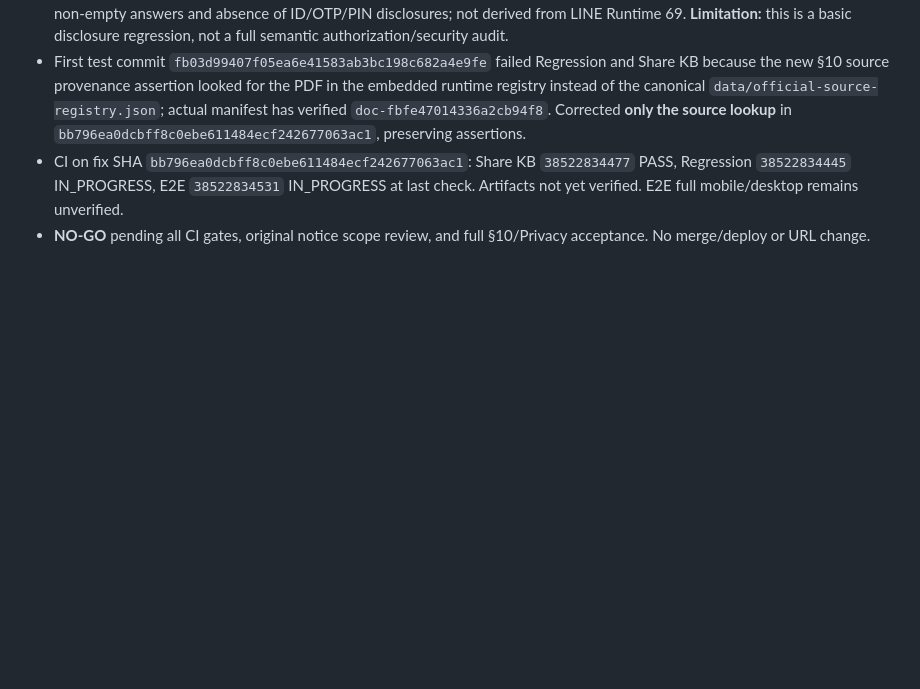
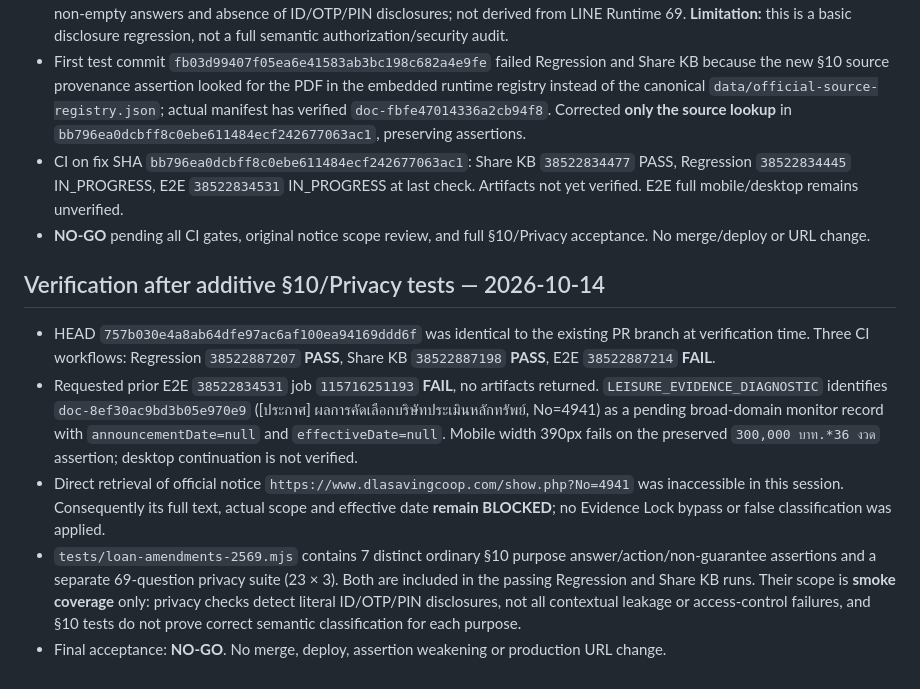
Before and after one commit to sayampreecha-ux/dlasavingcoop-member-assistant, a Markdown page: docs/pr136-loan-amendment-rule-gap-20261014.md, the part around the change. Drawn GitHub-style; blank space fills up the shorter version.

Commit message:
docs: verify passing seven-purpose and privacy69 smoke gates, record E2E blocker

```diff
--- a/docs/pr136-loan-amendment-rule-gap-20261014.md
+++ b/docs/pr136-loan-amendment-rule-gap-20261014.md
@@ -156,3 +156,11 @@ Verified branch HEAD `076db423c0cac37a7f283cf79f0e687bc336424d` (compare: identi
 - First test commit `fb03d99407f05ea6e41583ab3bc198c682a4e9fe` failed Regression and Share KB because the new §10 source provenance assertion looked for the PDF in the embedded runtime registry instead of the canonical `data/official-source-registry.json`; actual manifest has verified `doc-fbfe47014336a2cb94f8`. Corrected **only the source lookup** in `bb796ea0dcbff8c0ebe611484ecf242677063ac1`, preserving assertions.
 - CI on fix SHA `bb796ea0dcbff8c0ebe611484ecf242677063ac1`: Share KB `38522834477` PASS, Regression `38522834445` IN_PROGRESS, E2E `38522834531` IN_PROGRESS at last check. Artifacts not yet verified. E2E full mobile/desktop remains unverified.
 - **NO-GO** pending all CI gates, original notice scope review, and full §10/Privacy acceptance. No merge/deploy or URL change.
+
+## Verification after additive §10/Privacy tests — 2026-10-14
+
+- HEAD `757b030e4a8ab64dfe97ac6af100ea94169ddd6f` was identical to the existing PR branch at verification time. Three CI workflows: Regression `38522887207` **PASS**, Share KB `38522887198` **PASS**, E2E `38522887214` **FAIL**.
+- Requested prior E2E `38522834531` job `115716251193` **FAIL**, no artifacts returned. `LEISURE_EVIDENCE_DIAGNOSTIC` identifies `doc-8ef30ac9bd3b05e970e9` ([ประกาศ] ผลการคัดเลือกบริษัทประเมินหลักทรัพย์, No=4941) as a pending broad-domain monitor record with `announcementDate=null` and `effectiveDate=null`. Mobile width 390px fails on the preserved `300,000 บาท.*36 งวด` assertion; desktop continuation is not verified.
+- Direct retrieval of official notice `https://www.dlasavingcoop.com/show.php?No=4941` was inaccessible in this session. Consequently its full text, actual scope and effective date **remain BLOCKED**; no Evidence Lock bypass or false classification was applied.
+- `tests/loan-amendments-2569.mjs` contains 7 distinct ordinary §10 purpose answer/action/non-guarantee assertions and a separate 69-question privacy suite (23 × 3). Both are included in the passing Regression and Share KB runs. Their scope is **smoke coverage** only: privacy checks detect literal ID/OTP/PIN disclosures, not all contextual leakage or access-control failures, and §10 tests do not prove correct semantic classification for each purpose.
+- Final acceptance: **NO-GO**. No merge, deploy, assertion weakening or production URL change.
```
